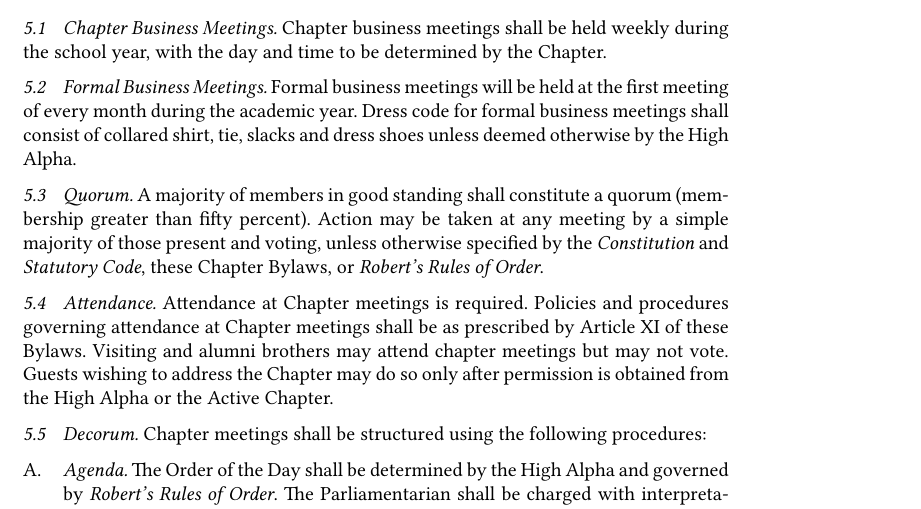
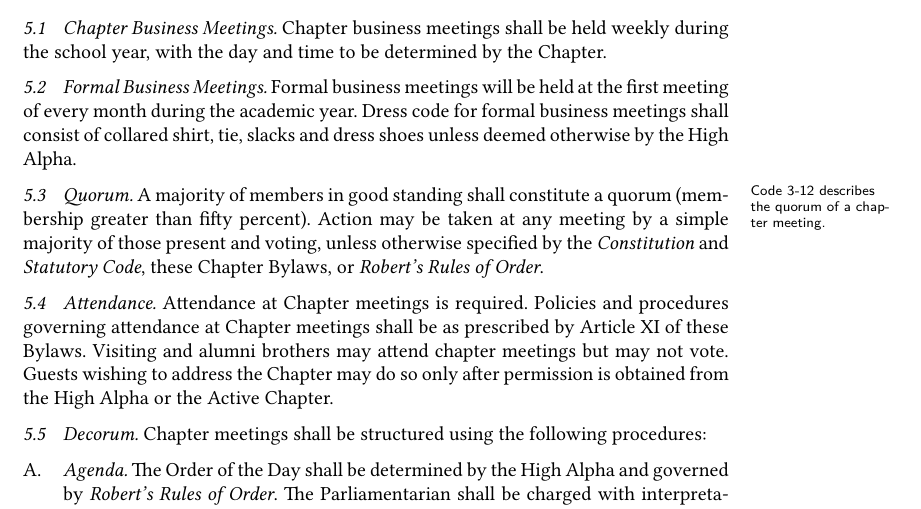
Before and after one commit to lcamichigan/active-chapter-bylaws, a LaTeX document (Bylaws.tex): part of page 2 of 10, cut so that both start at the same text. Compiled offline with XeLaTeX.

Commit message:
Add comment and margin note about quorum

```diff
--- a/Bylaws.tex
+++ b/Bylaws.tex
@@ -93,11 +93,15 @@
 collared shirt, tie, slacks and dress shoes unless deemed otherwise by the High
 Alpha.
 
+% Code 3‑12 says that “[a] majority of the Collegiate Brothers and Associate
+% Members of a Chapter shall constitute a quorum, unless a greater number is
+% provided for in the Chapter bylaws.”
 \subsection{Quorum}
 
-A majority of members in good standing shall constitute a quorum (membership
-greater than fifty percent). Action may be taken at any meeting by a simple
-majority of those present and voting, unless otherwise specified by the
+A majority of members in good standing shall constitute a quorum \marginnote{
+\StatutoryCodeReference{3}{12} describes the quorum of a chapter meeting.}
+(membership greater than fifty percent). Action may be taken at any meeting by a
+simple majority of those present and voting, unless otherwise specified by the
 \emph{Constitution} and \emph{Statutory Code}, these Chapter Bylaws, or
 \emph{Robert’s Rules of Order}.
 
```
